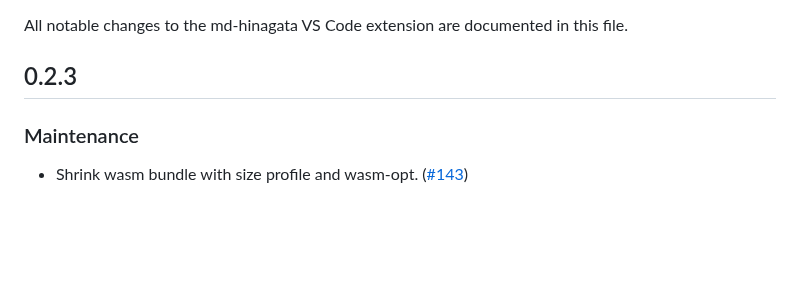
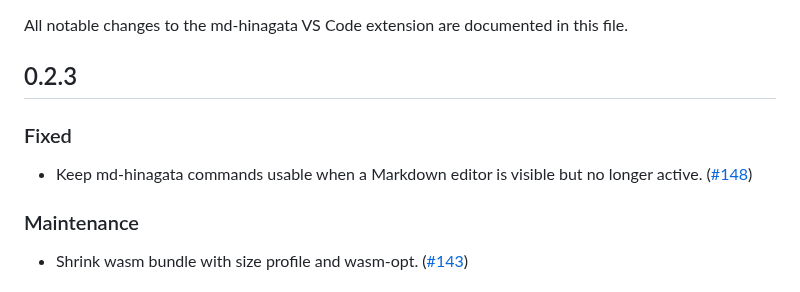
Before and after one commit to shm11C3/md-hinagata, a Markdown page: apps/vscode-extension/CHANGELOG.md, the part around the change. GitHub-like rendering; blank space fills up the shorter version.

Commit message:
chore: update 0.2.3 changelog
Include the merged command target fix in the extension release notes.

```diff
--- a/apps/vscode-extension/CHANGELOG.md
+++ b/apps/vscode-extension/CHANGELOG.md
@@ -3,6 +3,10 @@
 All notable changes to the md-hinagata VS Code extension are documented in this file.
 
 ## 0.2.3
+
+### Fixed
+
+- Keep md-hinagata commands usable when a Markdown editor is visible but no longer active. ([#148](https://github.com/shm11C3/md-hinagata/pull/148))
 
 ### Maintenance
 
```
